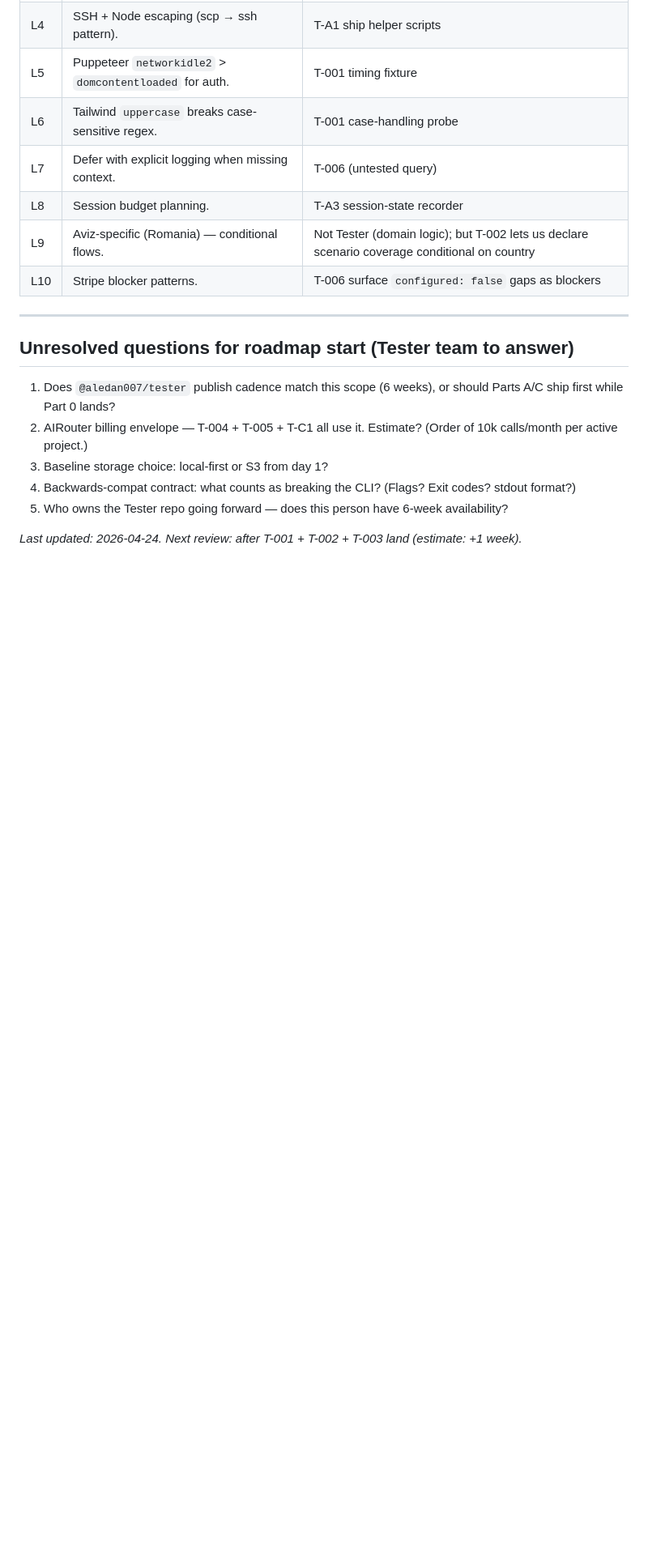
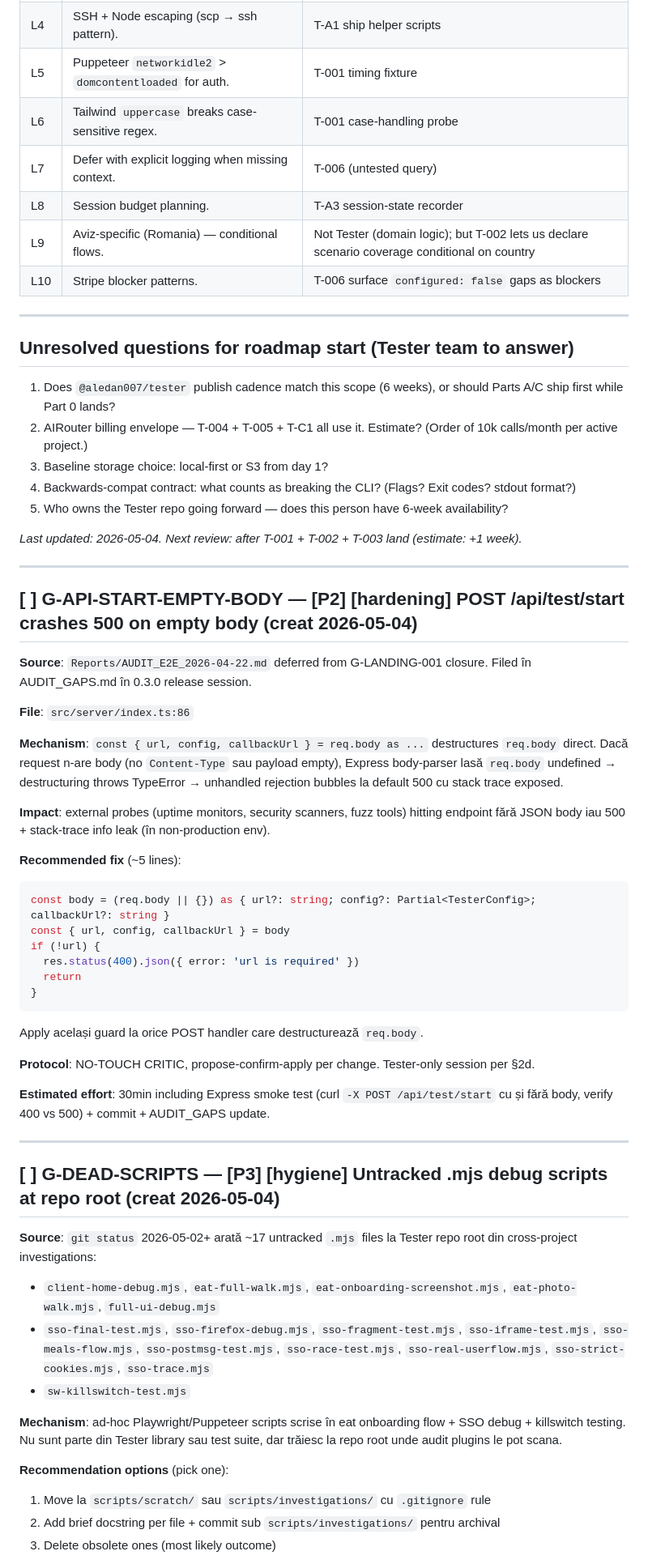
Before and after one commit to aledan2809/Tester, a Markdown page: TODO_PERSISTENT.md, the part around one of its changes. Shown at 81% size. Rendered like a GitHub page; blank space fills up the shorter version.

Commit message:
docs(todo): append G-API-START-EMPTY-BODY + G-DEAD-SCRIPTS + auth-resolver cross-ref
3 new items from 2026-05-04 G-001 triage closure session:
- G-API-START-EMPTY-BODY (P2): src/server/index.ts:86 destructures req.body
  without guard → 500 + stack trace on empty payload. ~5-line fix.
- G-DEAD-SCRIPTS (P3): 17 untracked .mjs debug scripts at repo root from
  cross-project investigations (eat onboarding, SSO debug, killswitch).
- auth-resolver plugin investigation: Master tooling cross-ref (closes
  G-MA-009 PARTIAL on MarketingAutomation).

Co-Authored-By: Claude Opus 4.7 (1M context) <noreply@anthropic.com>

````diff
--- a/TODO_PERSISTENT.md
+++ b/TODO_PERSISTENT.md
@@ -953,4 +953,48 @@ scenarios:
 4. Backwards-compat contract: what counts as breaking the CLI? (Flags? Exit codes? stdout format?)
 5. Who owns the Tester repo going forward — does this person have 6-week availability?
 
-*Last updated: 2026-04-24. Next review: after T-001 + T-002 + T-003 land (estimate: +1 week).*
+*Last updated: 2026-05-04. Next review: after T-001 + T-002 + T-003 land (estimate: +1 week).*
+
+---
+
+## [ ] G-API-START-EMPTY-BODY — [P2] [hardening] POST /api/test/start crashes 500 on empty body (creat 2026-05-04)
+
+**Source**: `Reports/AUDIT_E2E_2026-04-22.md` deferred from G-LANDING-001 closure. Filed în AUDIT_GAPS.md în 0.3.0 release session.
+
+**File**: `src/server/index.ts:86`
+
+**Mechanism**: `const { url, config, callbackUrl } = req.body as ...` destructures `req.body` direct. Dacă request n-are body (no `Content-Type` sau payload empty), Express body-parser lasă `req.body` undefined → destructuring throws TypeError → unhandled rejection bubbles la default 500 cu stack trace exposed.
+
+**Impact**: external probes (uptime monitors, security scanners, fuzz tools) hitting endpoint fără JSON body iau 500 + stack-trace info leak (în non-production env).
+
+**Recommended fix** (~5 lines):
+```ts
+const body = (req.body || {}) as { url?: string; config?: Partial<TesterConfig>; callbackUrl?: string }
+const { url, config, callbackUrl } = body
+if (!url) {
+  res.status(400).json({ error: 'url is required' })
+  return
+}
+```
+Apply același guard la orice POST handler care destructurează `req.body`.
+
+**Protocol**: NO-TOUCH CRITIC, propose-confirm-apply per change. Tester-only session per §2d.
+
+**Estimated effort**: 30min including Express smoke test (curl `-X POST /api/test/start` cu și fără body, verify 400 vs 500) + commit + AUDIT_GAPS update.
+
+---
+
+## [ ] G-DEAD-SCRIPTS — [P3] [hygiene] Untracked .mjs debug scripts at repo root (creat 2026-05-04)
+
+**Source**: `git status` 2026-05-02+ arată ~17 untracked `.mjs` files la Tester repo root din cross-project investigations:
+- `client-home-debug.mjs`, `eat-full-walk.mjs`, `eat-onboarding-screenshot.mjs`, `eat-photo-walk.mjs`, `full-ui-debug.mjs`
+- `sso-final-test.mjs`, `sso-firefox-debug.mjs`, `sso-fragment-test.mjs`, `sso-iframe-test.mjs`, `sso-meals-flow.mjs`, `sso-postmsg-test.mjs`, `sso-race-test.mjs`, `sso-real-userflow.mjs`, `sso-strict-cookies.mjs`, `sso-trace.mjs`
+- `sw-killswitch-test.mjs`
+
+**Mechanism**: ad-hoc Playwright/Puppeteer scripts scrise în eat onboarding flow + SSO debug + killswitch testing. Nu sunt parte din Tester library sau test suite, dar trăiesc la repo root unde audit plugins le pot scana.
+
+**Recommendation options** (pick one):
+1. Move la `scripts/scratch/` sau `scripts/investigations/` cu `.gitignore` rule
+2. Add brief docstring per file + commit sub `scripts/investigations/` pentru archival
+3. Delete obsolete ones (most likely outcome)
+
````
Also changed, not shown: other parts of TODO_PERSISTENT.md (+24 -0 lines).
